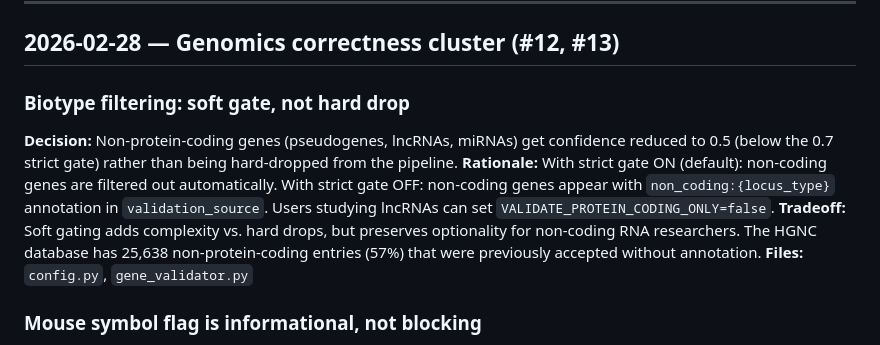
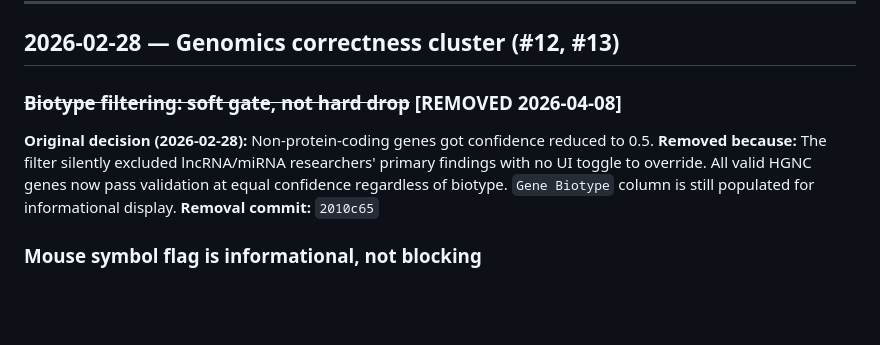
Before and after one commit to michaluppal/Researchshop-Disease2Gene, a Markdown page: .claude/rules/memory-decisions.md, the part around the change. Rendered like a GitHub page; blank space fills up the shorter version.

Commit message:
docs: update memory files for biotype filter removal
Mark biotype filtering as removed in memory-decisions.md,
memory-pipeline.md, and config table. Gene Biotype column
remains for informational display only.

Co-Authored-By: Claude Opus 4.6 (1M context) <noreply@anthropic.com>

```diff
--- a/.claude/rules/memory-decisions.md
+++ b/.claude/rules/memory-decisions.md
@@ -303,16 +303,12 @@ a post-extraction validation schema becomes more reliable. Monitor instruction c
 
 ## 2026-02-28 — Genomics correctness cluster (#12, #13)
 
-### Biotype filtering: soft gate, not hard drop
-**Decision:** Non-protein-coding genes (pseudogenes, lncRNAs, miRNAs) get confidence reduced to 0.5
-(below the 0.7 strict gate) rather than being hard-dropped from the pipeline.
-**Rationale:** With strict gate ON (default): non-coding genes are filtered out automatically.
-With strict gate OFF: non-coding genes appear with `non_coding:{locus_type}` annotation in
-`validation_source`. Users studying lncRNAs can set `VALIDATE_PROTEIN_CODING_ONLY=false`.
-**Tradeoff:** Soft gating adds complexity vs. hard drops, but preserves optionality for
-non-coding RNA researchers. The HGNC database has 25,638 non-protein-coding entries (57%)
-that were previously accepted without annotation.
-**Files:** `config.py`, `gene_validator.py`
+### ~~Biotype filtering: soft gate, not hard drop~~ [REMOVED 2026-04-08]
+**Original decision (2026-02-28):** Non-protein-coding genes got confidence reduced to 0.5.
+**Removed because:** The filter silently excluded lncRNA/miRNA researchers' primary findings
+with no UI toggle to override. All valid HGNC genes now pass validation at equal confidence
+regardless of biotype. `Gene Biotype` column is still populated for informational display.
+**Removal commit:** `2010c65`
 
 ### Mouse symbol flag is informational, not blocking
 **Decision:** Title-case symbols (`Brca1`, `Tp53`) that resolve to human HGNC genes are flagged
```
Also changed, not shown: .claude/rules/memory-pipeline.md (+4 -6 lines).
